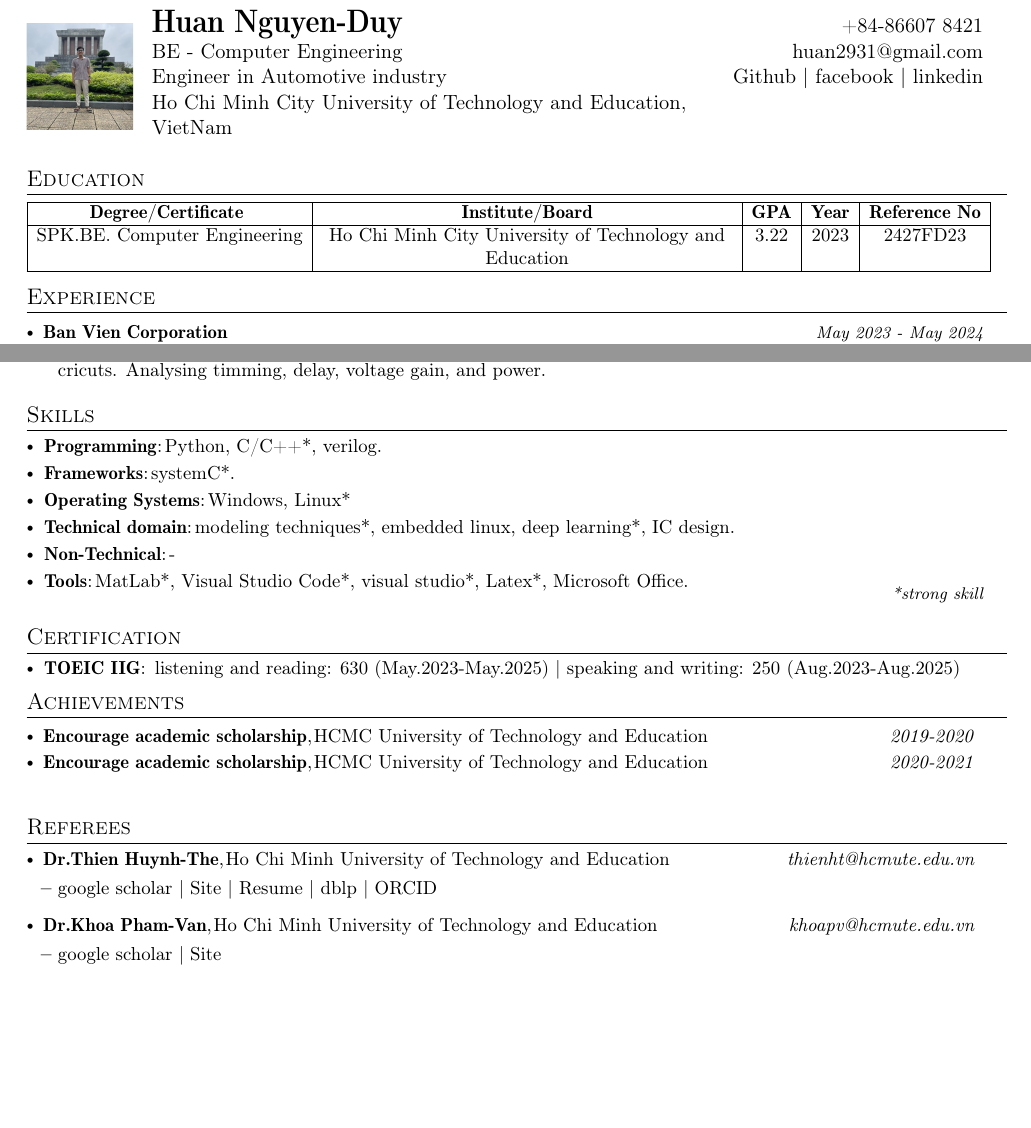
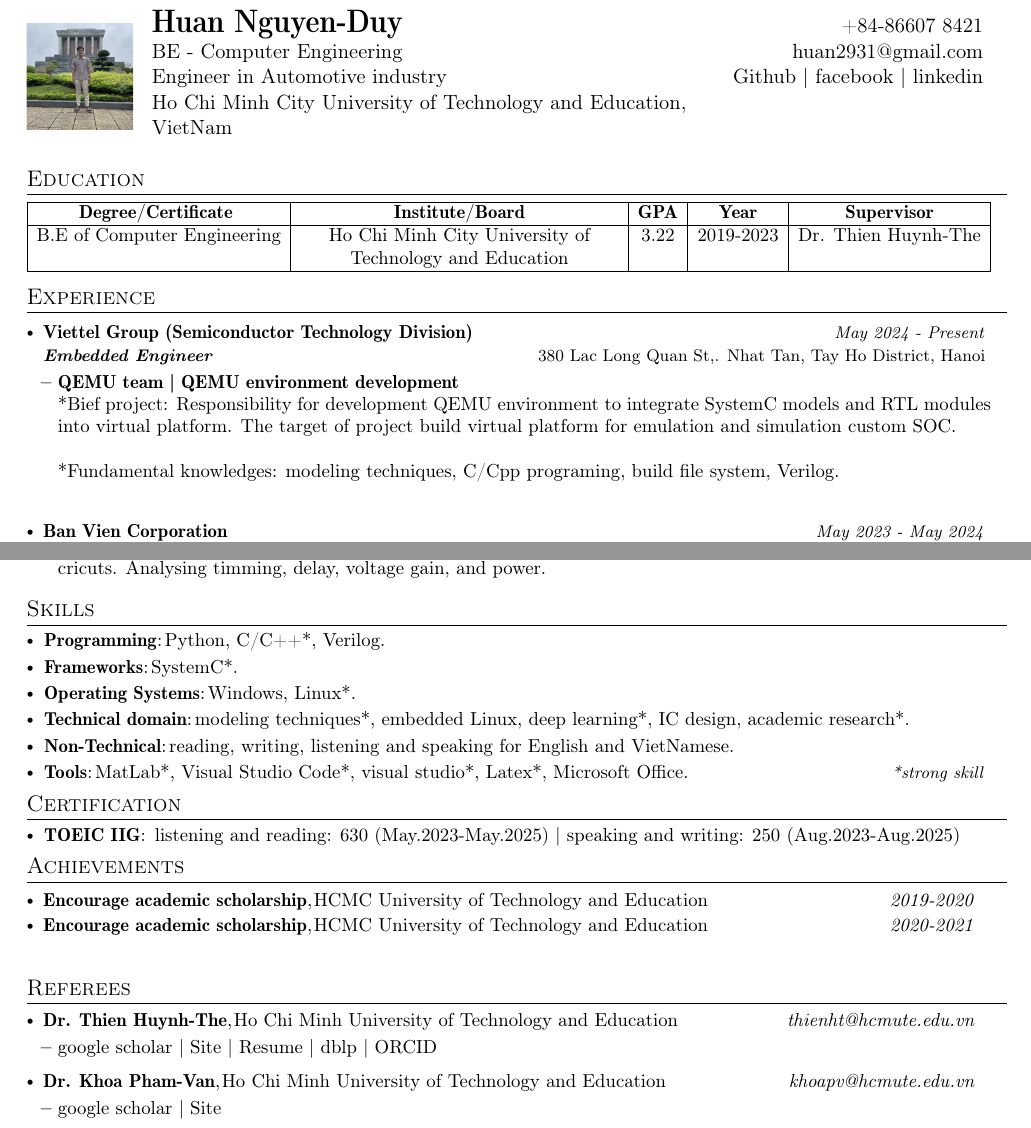
Before and after one commit to Winxkin/Certifications, a LaTeX CV (huan.nguyen-duy_Resume/Resume_latex/huan.nguyen-duy.tex): two parts of pages 1 and 3 of 3, joined at a grey line, cut so that both start at the same text, the shorter picture padded with empty space. Compiled offline with pdfLaTeX.

Commit message:
update resume

```diff
--- a/huan.nguyen-duy_Resume/Resume_latex/huan.nguyen-duy.tex
+++ b/huan.nguyen-duy_Resume/Resume_latex/huan.nguyen-duy.tex
@@ -171,9 +174,9 @@
 \small{\begin{tabularx}
 {\dimexpr\textwidth-3mm\relax}{|c|C|c|c|c|}
   \hline
-  \textbf{Degree/Certificate } & \textbf{Institute/Board} & \textbf{GPA} & \textbf{Year} & \textbf{Reference No}\\
+  \textbf{Degree/Certificate } & \textbf{Institute/Board} & \textbf{GPA} & \textbf{Year} & \textbf{Supervisor}\\
   \hline
-  \href{https://github.com/Winxkin/Data_huan.nguyen-duy/blob/master/Bachelor/SPKT.BE.pdf}{SPK.BE. Computer Engineering} & Ho Chi Minh City University of Technology and Education & \href{https://github.com/Winxkin/Data_huan.nguyen-duy/blob/master/Bachelor/SPKT.Refer.pdf}{3.22} & 2023 & 2427FD23\\
+  \href{https://github.com/Winxkin/Data_huan.nguyen-duy/blob/master/Bachelor/SPKT.BE.pdf}{B.E of Computer Engineering} & Ho Chi Minh City University of Technology and Education & \href{https://github.com/Winxkin/Data_huan.nguyen-duy/blob/master/Bachelor/SPKT.Refer.pdf}{3.22} & 2019-2023 & Dr. Thien Huynh-The\\
   \hline
 \end{tabularx}}
 \vspace{-2mm}
@@ -181,6 +184,15 @@
 % %-----------EXPERIENCE-----------------
 \section{Experience}
   \resumeSubHeadingListStart
+    \resumeSubheading
+    {Viettel Group (Semiconductor Technology Division)}{380 Lac Long Quan St,. Nhat Tan, Tay Ho District, Hanoi}
+    {\textbf{Embedded Engineer}}{May 2024 - Present}
+    \resumeItemListStart
+    \item {\textbf{QEMU team | QEMU environment development}}\hfill
+    \\ {*Bief project: Responsibility for development QEMU environment to integrate SystemC models and RTL modules into virtual platform. The target of project build virtual platform for emulation and simulation custom SOC.} \\
+    \\ {*Fundamental knowledges: modeling techniques, C/Cpp programing, build file system, Verilog.} \\
+    \resumeItemListEnd
+
     \resumeSubheading
     {Ban Vien Corporation}{Ban Vien Tower, 54-56-58 Street 2, Van Phuc Residences,Thu Duc district, HCM}
     {\textbf{Embedded Engineer}}{May 2023 - May 2024}
@@ -373,20 +385,19 @@
 \section{Skills}
  \resumeHeadingSkillStart
   \resumeSubItem{Programming} % Category
-    {Python, C/C++*, verilog.}
+    {Python, C/C++*, Verilog.}
  \resumeSubItem{Frameworks} % Category
-    {systemC*.} % Skills
+    {SystemC*.} % Skills
 %  \resumeSubItem{Tools/Frameworks} % Category
 %     {Keras, Tensorflow, Pytorch*, ROS, OpenCV}
  \resumeSubItem{Operating Systems}
- {Windows, Linux*}
+ {Windows, Linux*.}
  \resumeSubItem{Technical domain}
-  {modeling techniques*, embedded linux, deep learning*, IC design.}
+  {modeling techniques*, embedded Linux, deep learning*, IC design, academic research*.}
  \resumeSubItem{Non-Technical}
-  {-}
+  {reading, writing, listening and speaking for English and VietNamese.}
   \resumeSubItem{Tools}
   {MatLab*, Visual Studio Code*, visual studio*, Latex*, Microsoft Office.}
- \\
  \hfill \textit{\footnotesize{*strong skill}} \hspace{3mm}
  \resumeHeadingSkillEnd
 
```
Also changed, not shown: huan.nguyen-duy_Resume/Resume_latex/huan.nguyen-duy.pdf, huan.nguyen-duy_Resume/Resume_latex/huan.nguyen-duy.tex (10 more changed lines), 1 other file.
